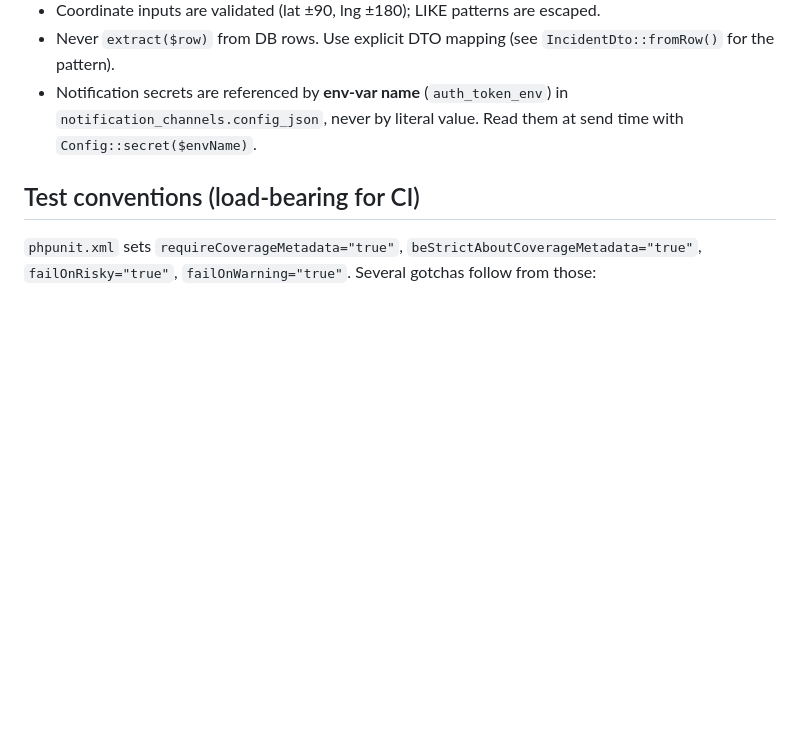
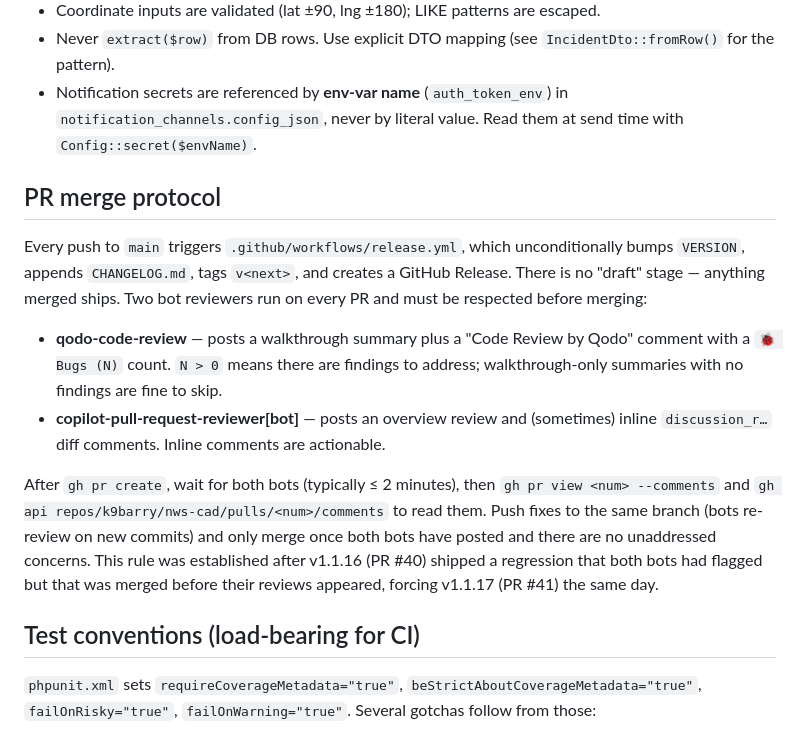
Before and after one commit to k9barry/nws-cad, a Markdown page: CLAUDE.md, the part around the change. Drawn GitHub-style; blank space fills up the shorter version.

Commit message:
docs(claude): document PR merge protocol (wait for qodo + Copilot bots)
Every push to main triggers release.yml which unconditionally cuts a
tagged GitHub Release — anything merged ships immediately. Add a "PR
merge protocol" section to CLAUDE.md instructing collaborators (and
Claude sessions) to wait for the qodo-code-review and
copilot-pull-request-reviewer[bot] reviews before merging, and to push
fixes for any flagged bugs / inline comments.

Established after v1.1.16 (#40) shipped a regression both bots had
flagged but that was merged before their reviews posted, forcing
v1.1.17 (#41) the same day.

Co-Authored-By: Claude Opus 4.7 (1M context) <noreply@anthropic.com>

```diff
--- a/CLAUDE.md
+++ b/CLAUDE.md
@@ -144,6 +144,15 @@ After `AegisXmlParser::processFile()` commits, it dispatches a `CallProcessedEve
 - Never `extract($row)` from DB rows. Use explicit DTO mapping (see `IncidentDto::fromRow()` for the pattern).
 - Notification secrets are referenced by **env-var name** (`auth_token_env`) in `notification_channels.config_json`, never by literal value. Read them at send time with `Config::secret($envName)`.
 
+## PR merge protocol
+
+Every push to `main` triggers `.github/workflows/release.yml`, which unconditionally bumps `VERSION`, appends `CHANGELOG.md`, tags `v<next>`, and creates a GitHub Release. There is no "draft" stage — anything merged ships. Two bot reviewers run on every PR and must be respected before merging:
+
+- **qodo-code-review** — posts a walkthrough summary plus a "Code Review by Qodo" comment with a `🐞 Bugs (N)` count. `N > 0` means there are findings to address; walkthrough-only summaries with no findings are fine to skip.
+- **copilot-pull-request-reviewer[bot]** — posts an overview review and (sometimes) inline `discussion_r…` diff comments. Inline comments are actionable.
+
+After `gh pr create`, wait for both bots (typically ≤ 2 minutes), then `gh pr view <num> --comments` and `gh api repos/k9barry/nws-cad/pulls/<num>/comments` to read them. Push fixes to the same branch (bots re-review on new commits) and only merge once both bots have posted and there are no unaddressed concerns. This rule was established after v1.1.16 (PR #40) shipped a regression that both bots had flagged but that was merged before their reviews appeared, forcing v1.1.17 (PR #41) the same day.
+
 ## Test conventions (load-bearing for CI)
 
 `phpunit.xml` sets `requireCoverageMetadata="true"`, `beStrictAboutCoverageMetadata="true"`, `failOnRisky="true"`, `failOnWarning="true"`. Several gotchas follow from those:
```
